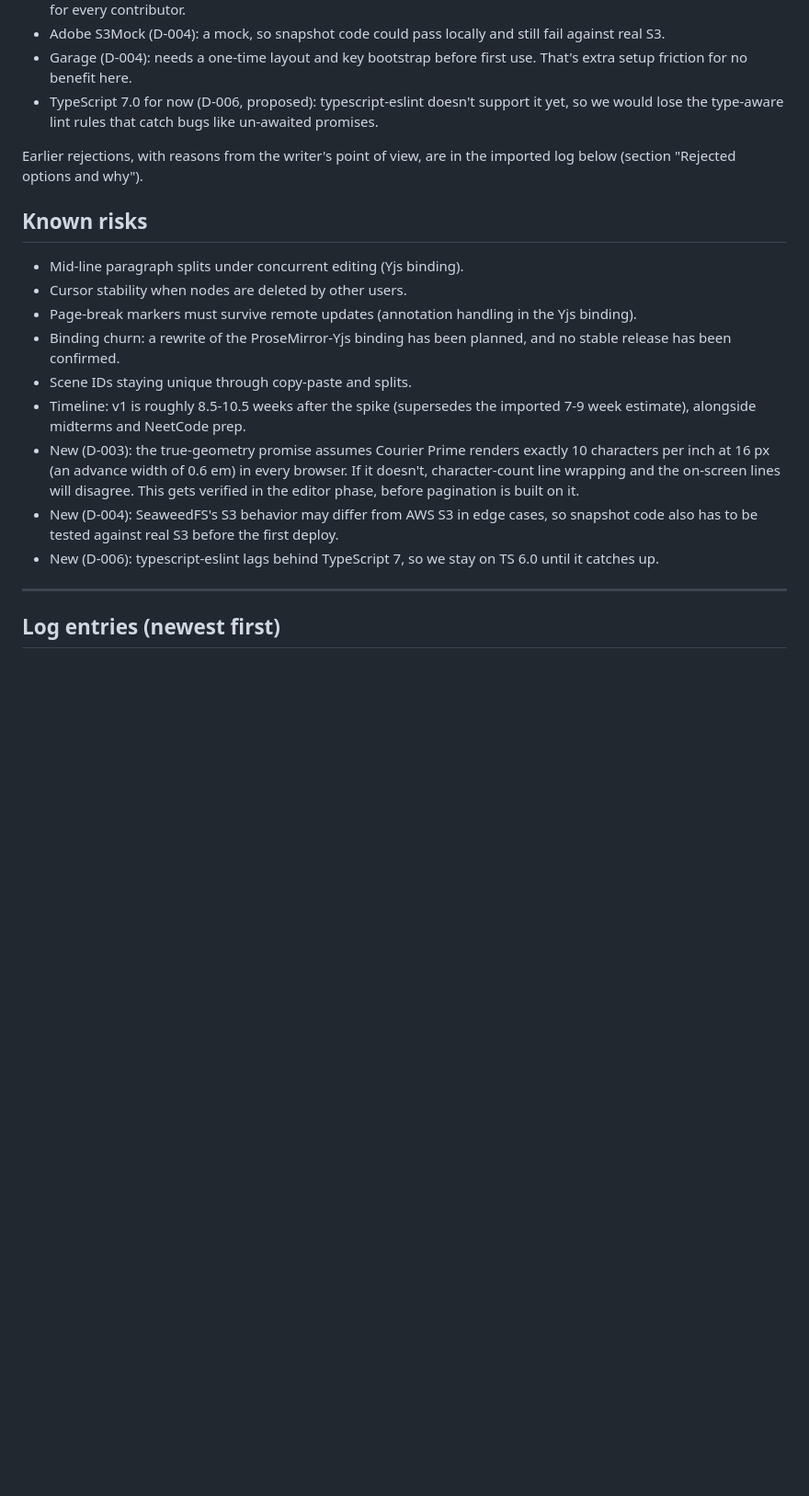
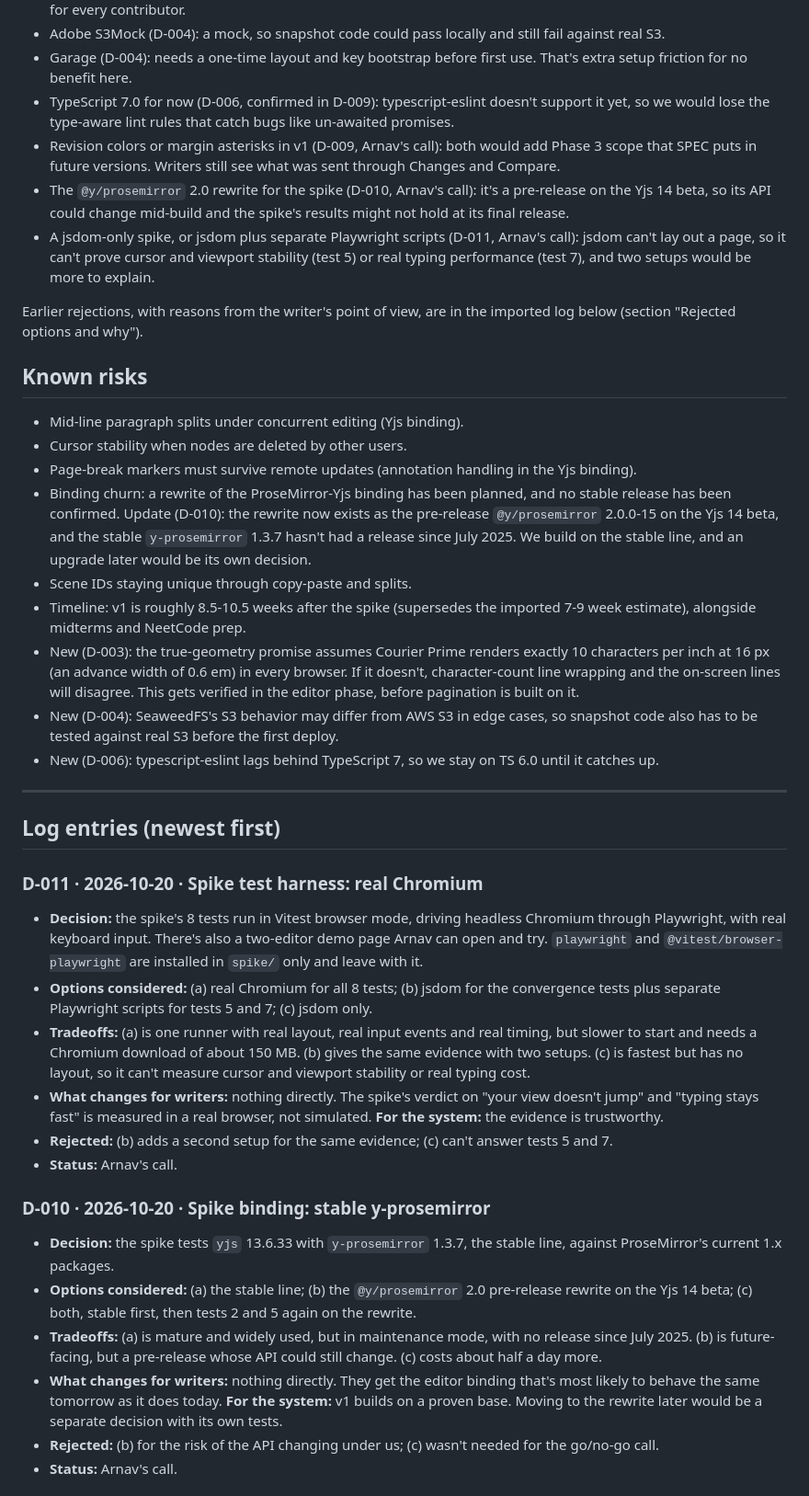
Before and after one commit to arnavsabat/scripter, a Markdown page: docs/decision-log.md, the part around one of its changes. Shown at 92% size. GitHub-like rendering; blank space fills up the shorter version.

Commit message:
Log D-009 to D-011: tooling confirmed, revision colors future, spike setup
Co-Authored-By: Claude Opus 5.5 <noreply@anthropic.com>

```diff
--- a/docs/decision-log.md
+++ b/docs/decision-log.md
@@ -102,7 +104,10 @@ Rejected since the log moved into the repo:
 - LocalStack as the local S3 store (D-004): since 2026.03.0 it needs an account auth token, which adds a sign-up step for every contributor.
 - Adobe S3Mock (D-004): a mock, so snapshot code could pass locally and still fail against real S3.
 - Garage (D-004): needs a one-time layout and key bootstrap before first use. That's extra setup friction for no benefit here.
-- TypeScript 7.0 for now (D-006, proposed): typescript-eslint doesn't support it yet, so we would lose the type-aware lint rules that catch bugs like un-awaited promises.
+- TypeScript 7.0 for now (D-006, confirmed in D-009): typescript-eslint doesn't support it yet, so we would lose the type-aware lint rules that catch bugs like un-awaited promises.
+- Revision colors or margin asterisks in v1 (D-009, Arnav's call): both would add Phase 3 scope that SPEC puts in future versions. Writers still see what was sent through Changes and Compare.
+- The `@y/prosemirror` 2.0 rewrite for the spike (D-010, Arnav's call): it's a pre-release on the Yjs 14 beta, so its API could change mid-build and the spike's results might not hold at its final release.
+- A jsdom-only spike, or jsdom plus separate Playwright scripts (D-011, Arnav's call): jsdom can't lay out a page, so it can't prove cursor and viewport stability (test 5) or real typing performance (test 7), and two setups would be more to explain.
 
 Earlier rejections, with reasons from the writer's point of view, are in the imported log below (section "Rejected options and why").
 
@@ -111,7 +116,7 @@ Earlier rejections, with reasons from the writer's point of view, are in the imp
 - Mid-line paragraph splits under concurrent editing (Yjs binding).
 - Cursor stability when nodes are deleted by other users.
 - Page-break markers must survive remote updates (annotation handling in the Yjs binding).
-- Binding churn: a rewrite of the ProseMirror-Yjs binding has been planned, and no stable release has been confirmed.
+- Binding churn: a rewrite of the ProseMirror-Yjs binding has been planned, and no stable release has been confirmed. Update (D-010): the rewrite now exists as the pre-release `@y/prosemirror` 2.0.0-15 on the Yjs 14 beta, and the stable `y-prosemirror` 1.3.7 hasn't had a release since July 2025. We build on the stable line, and an upgrade later would be its own decision.
 - Scene IDs staying unique through copy-paste and splits.
 - Timeline: v1 is roughly 8.5-10.5 weeks after the spike (supersedes the imported 7-9 week estimate), alongside midterms and NeetCode prep.
 - New (D-003): the true-geometry promise assumes Courier Prime renders exactly 10 characters per inch at 16 px (an advance width of 0.6 em) in every browser. If it doesn't, character-count line wrapping and the on-screen lines will disagree. This gets verified in the editor phase, before pagination is built on it.
@@ -121,3 +126,22 @@ Earlier rejections, with reasons from the writer's point of view, are in the imp
 ---
 
 ## Log entries (newest first)
+
+### D-011 · 2026-10-20 · Spike test harness: real Chromium
+
+- **Decision:** the spike's 8 tests run in Vitest browser mode, driving headless Chromium through Playwright, with real keyboard input. There's also a two-editor demo page Arnav can open and try. `playwright` and `@vitest/browser-playwright` are installed in `spike/` only and leave with it.
+- **Options considered:** (a) real Chromium for all 8 tests; (b) jsdom for the convergence tests plus separate Playwright scripts for tests 5 and 7; (c) jsdom only.
+- **Tradeoffs:** (a) is one runner with real layout, real input events and real timing, but slower to start and needs a Chromium download of about 150 MB. (b) gives the same evidence with two setups. (c) is fastest but has no layout, so it can't measure cursor and viewport stability or real typing cost.
+- **What changes for writers:** nothing directly. The spike's verdict on "your view doesn't jump" and "typing stays fast" is measured in a real browser, not simulated. **For the system:** the evidence is trustworthy.
+- **Rejected:** (b) adds a second setup for the same evidence; (c) can't answer tests 5 and 7.
+- **Status:** Arnav's call.
+
+### D-010 · 2026-10-20 · Spike binding: stable y-prosemirror
+
+- **Decision:** the spike tests `yjs` 13.6.33 with `y-prosemirror` 1.3.7, the stable line, against ProseMirror's current 1.x packages.
+- **Options considered:** (a) the stable line; (b) the `@y/prosemirror` 2.0 pre-release rewrite on the Yjs 14 beta; (c) both, stable first, then tests 2 and 5 again on the rewrite.
+- **Tradeoffs:** (a) is mature and widely used, but in maintenance mode, with no release since July 2025. (b) is future-facing, but a pre-release whose API could still change. (c) costs about half a day more.
+- **What changes for writers:** nothing directly. They get the editor binding that's most likely to behave the same tomorrow as it does today. **For the system:** v1 builds on a proven base. Moving to the rewrite later would be a separate decision with its own tests.
+- **Rejected:** (b) for the risk of the API changing under us; (c) wasn't needed for the go/no-go call.
+- **Status:** Arnav's call.
+
```
Also changed, not shown: other parts of docs/decision-log.md (+14 -3 lines), CLAUDE.md (+1 -1 lines).
